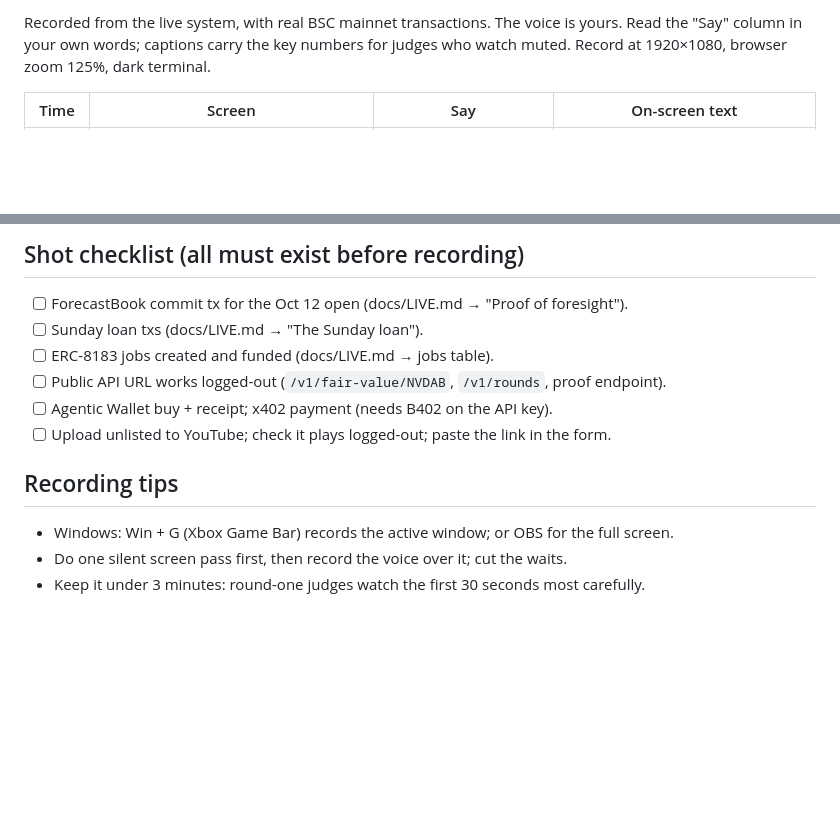
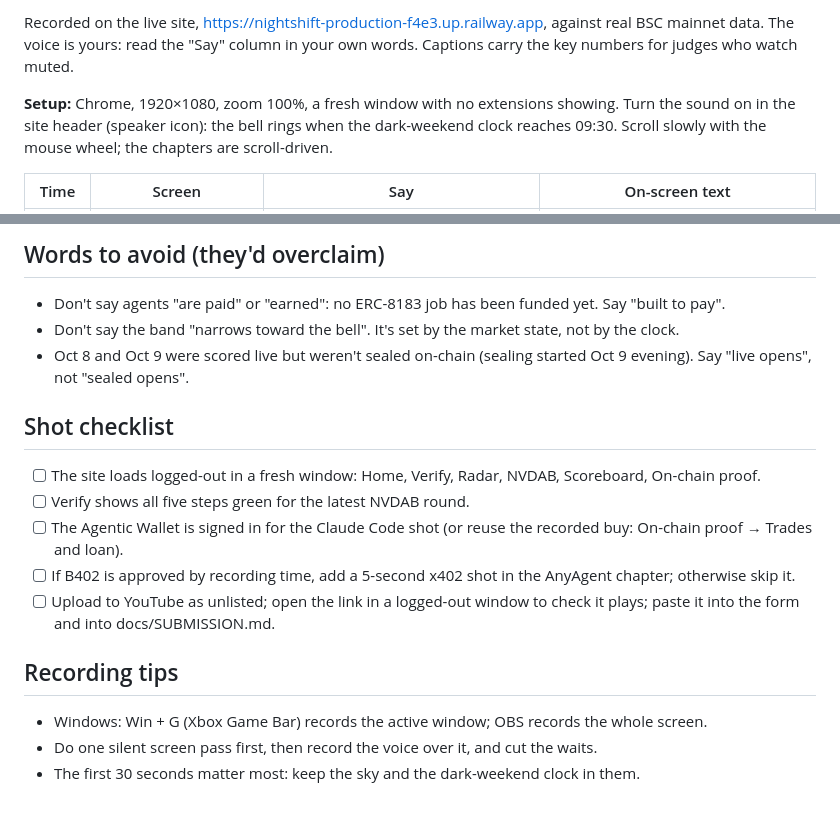
Before and after one commit to iamdflame/nightshift, a Markdown page: docs/DEMO.md, 2 parts joined by grey strips. Rendered like a GitHub page; blank space fills up the shorter version.

```diff
--- a/docs/DEMO.md
+++ b/docs/DEMO.md
@@ -2,5 +2,7 @@
 
-Recorded from the live system, with real BSC mainnet transactions. The voice is yours. Read the "Say" column in your own words; captions carry the key numbers for judges who watch muted. Record at 1920×1080, browser zoom 125%, dark terminal.
+Recorded on the live site, https://nightshift-production-f4e3.up.railway.app, against real BSC mainnet data. The voice is yours: read the "Say" column in your own words. Captions carry the key numbers for judges who watch muted.
+
+**Setup:** Chrome, 1920×1080, zoom 100%, a fresh window with no extensions showing. Turn the sound on in the site header (speaker icon): the bell rings when the dark-weekend clock reaches 09:30. Scroll slowly with the mouse wheel; the chapters are scroll-driven.
 
 | Time | Screen | Say | On-screen text |
 |---|---|---|---|
@@ -15,13 +18,17 @@ Recorded from the live system, with real BSC mainnet transactions. The voice is
 
-## Shot checklist (all must exist before recording)
-- [ ] ForecastBook commit tx for the Oct 12 open (docs/LIVE.md → "Proof of foresight").
-- [ ] Sunday loan txs (docs/LIVE.md → "The Sunday loan").
-- [ ] ERC-8183 jobs created and funded (docs/LIVE.md → jobs table).
-- [ ] Public API URL works logged-out (`/v1/fair-value/NVDAB`, `/v1/rounds`, proof endpoint).
-- [ ] Agentic Wallet buy + receipt; x402 payment (needs B402 on the API key).
-- [ ] Upload unlisted to YouTube; check it plays logged-out; paste the link in the form.
+## Words to avoid (they'd overclaim)
+- Don't say agents "are paid" or "earned": no ERC-8183 job has been funded yet. Say "built to pay".
+- Don't say the band "narrows toward the bell". It's set by the market state, not by the clock.
+- Oct 8 and Oct 9 were scored live but weren't sealed on-chain (sealing started Oct 9 evening). Say "live opens", not "sealed opens".
+
+## Shot checklist
+- [ ] The site loads logged-out in a fresh window: Home, Verify, Radar, NVDAB, Scoreboard, On-chain proof.
+- [ ] Verify shows all five steps green for the latest NVDAB round.
+- [ ] The Agentic Wallet is signed in for the Claude Code shot (or reuse the recorded buy: On-chain proof → Trades and loan).
+- [ ] If B402 is approved by recording time, add a 5-second x402 shot in the AnyAgent chapter; otherwise skip it.
+- [ ] Upload to YouTube as unlisted; open the link in a logged-out window to check it plays; paste it into the form and into docs/SUBMISSION.md.
 
 ## Recording tips
-- Windows: Win + G (Xbox Game Bar) records the active window; or OBS for the full screen.
-- Do one silent screen pass first, then record the voice over it; cut the waits.
-- Keep it under 3 minutes: round-one judges watch the first 30 seconds most carefully.
+- Windows: Win + G (Xbox Game Bar) records the active window; OBS records the whole screen.
+- Do one silent screen pass first, then record the voice over it, and cut the waits.
+- The first 30 seconds matter most: keep the sky and the dark-weekend clock in them.
```
Also changed, not shown: other parts of docs/DEMO.md (+10 -9 lines).
